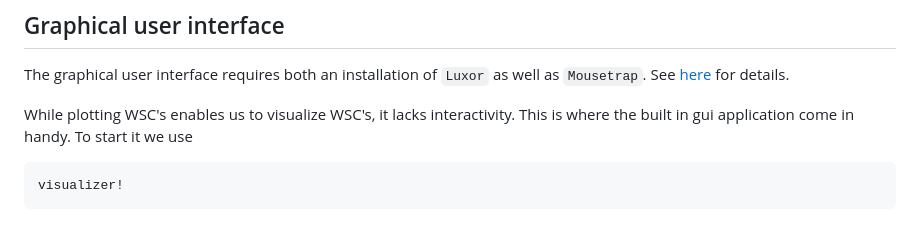
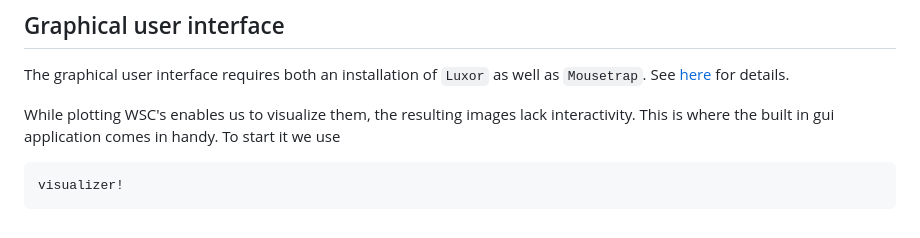
Before and after one commit to MichaelSchloesser/WeaklySeparatedCollections.jl, a Markdown page: docs/src/usage.md, the part around one of its changes. GitHub-like rendering.

````diff
--- a/docs/src/usage.md
+++ b/docs/src/usage.md
@@ -156,7 +156,7 @@ drawPLG_poly
 ## Graphical user interface
 The graphical user interface requires both an installation of `Luxor` as well as `Mousetrap`. See [here](https://michaelschloesser.github.io/WeaklySeparatedCollections.jl/stable/#Extensions) for details.
 
-While plotting WSC's enables us to visualize WSC's, it lacks interactivity. This is where the built in gui application come in handy. To start it we use
+While plotting WSC's enables us to visualize them, the resulting images lack interactivity. This is where the built in gui application comes in handy. To start it we use
 
 ```@docs
 visualizer!
````
Also changed, not shown: other parts of docs/src/usage.md (+1 -1 lines).
